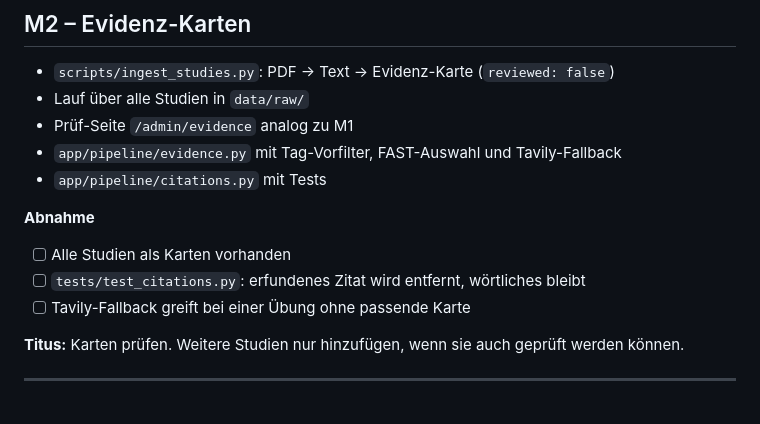
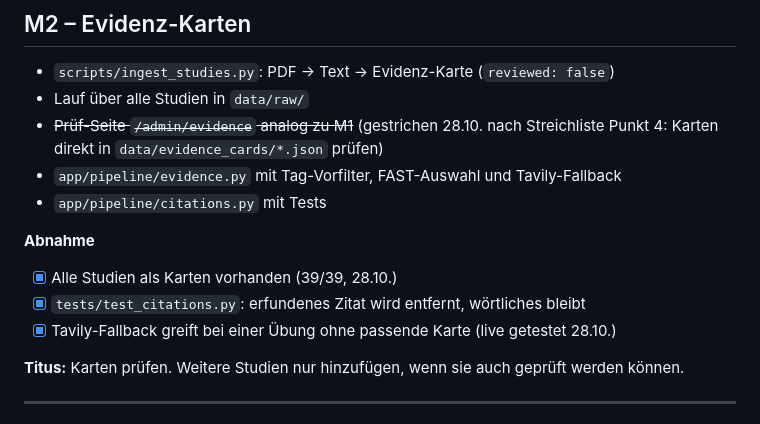
Before and after one commit to iblametitus/hangtime, a Markdown page: docs/PLAN.md, the part around the change. GitHub-like rendering.

Commit message:
Plan: tick M2

```diff
--- a/docs/PLAN.md
+++ b/docs/PLAN.md
@@ -52,14 +52,14 @@ Ziel: Alle technischen Unbekannten sind geklärt, eine leere App ist auf Nebius
 
 - `scripts/ingest_studies.py`: PDF → Text → Evidenz-Karte (`reviewed: false`)
 - Lauf über alle Studien in `data/raw/`
-- Prüf-Seite `/admin/evidence` analog zu M1
+- ~~Prüf-Seite `/admin/evidence` analog zu M1~~ (gestrichen 28.10. nach Streichliste Punkt 4: Karten direkt in `data/evidence_cards/*.json` prüfen)
 - `app/pipeline/evidence.py` mit Tag-Vorfilter, FAST-Auswahl und Tavily-Fallback
 - `app/pipeline/citations.py` mit Tests
 
 **Abnahme**
-- [ ] Alle Studien als Karten vorhanden
-- [ ] `tests/test_citations.py`: erfundenes Zitat wird entfernt, wörtliches bleibt
-- [ ] Tavily-Fallback greift bei einer Übung ohne passende Karte
+- [x] Alle Studien als Karten vorhanden (39/39, 28.10.)
+- [x] `tests/test_citations.py`: erfundenes Zitat wird entfernt, wörtliches bleibt
+- [x] Tavily-Fallback greift bei einer Übung ohne passende Karte (live getestet 28.10.)
 
 **Titus:** Karten prüfen. Weitere Studien nur hinzufügen, wenn sie auch geprüft werden können.
 
```
